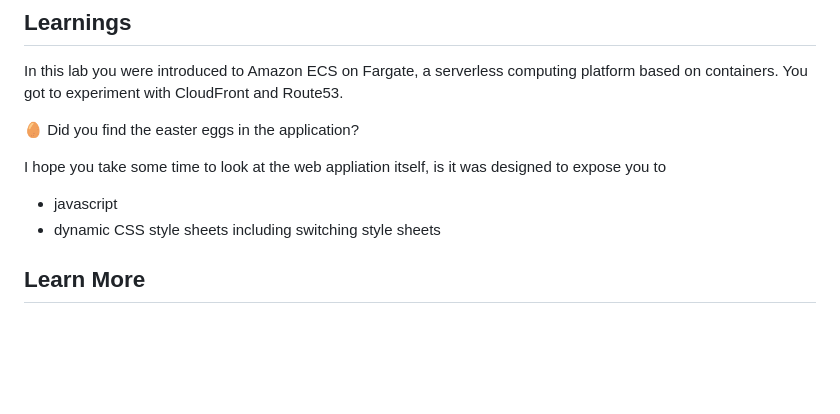
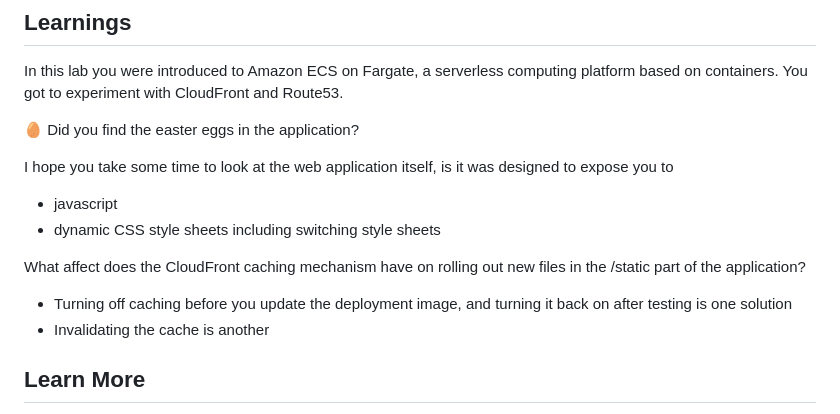
Before and after one commit to doritoes/ipdice.com, a Markdown page: 7_Next_Steps.md, the part around the change. Drawn GitHub-style; blank space fills up the shorter version.

```diff
--- a/7_Next_Steps.md
+++ b/7_Next_Steps.md
@@ -107,9 +107,13 @@ In this lab you were introduced to Amazon ECS on Fargate, a serverless computing
 
 🥚 Did you find the easter eggs in the application?
 
-I hope you take some time to look at the web appliation itself, is it was designed to expose you to
+I hope you take some time to look at the web application itself, is it was designed to expose you to
 - javascript
 - dynamic CSS style sheets including switching style sheets
+
+What affect does the CloudFront caching mechanism have on rolling out new files in the /static part of the application?
+- Turning off caching before you update the deployment image, and turning it back on after testing is one solution
+- Invalidating the cache is another
 
 ## Learn More
 I recommend reading/learning more! Here are some free and some paid resources that you may already have access to
```
